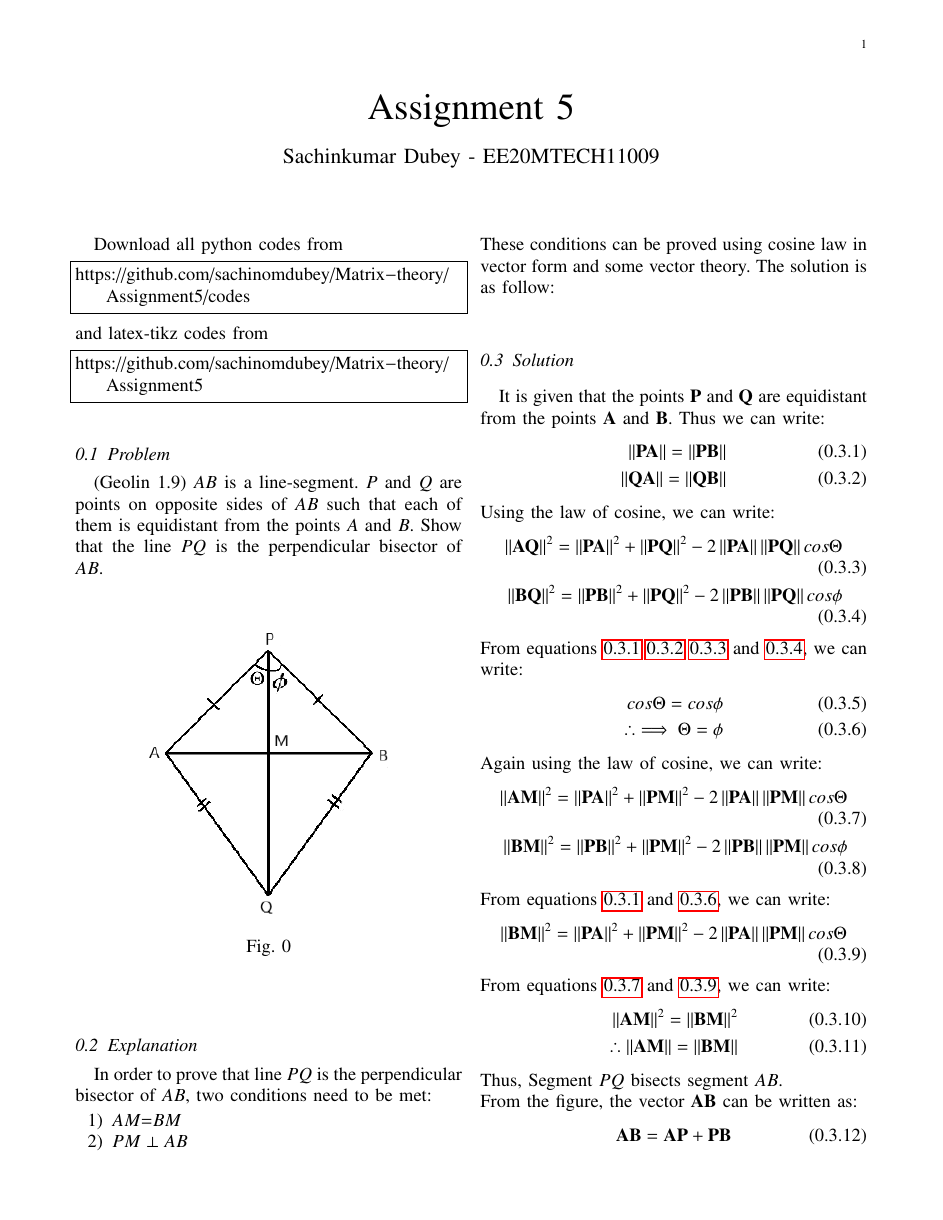
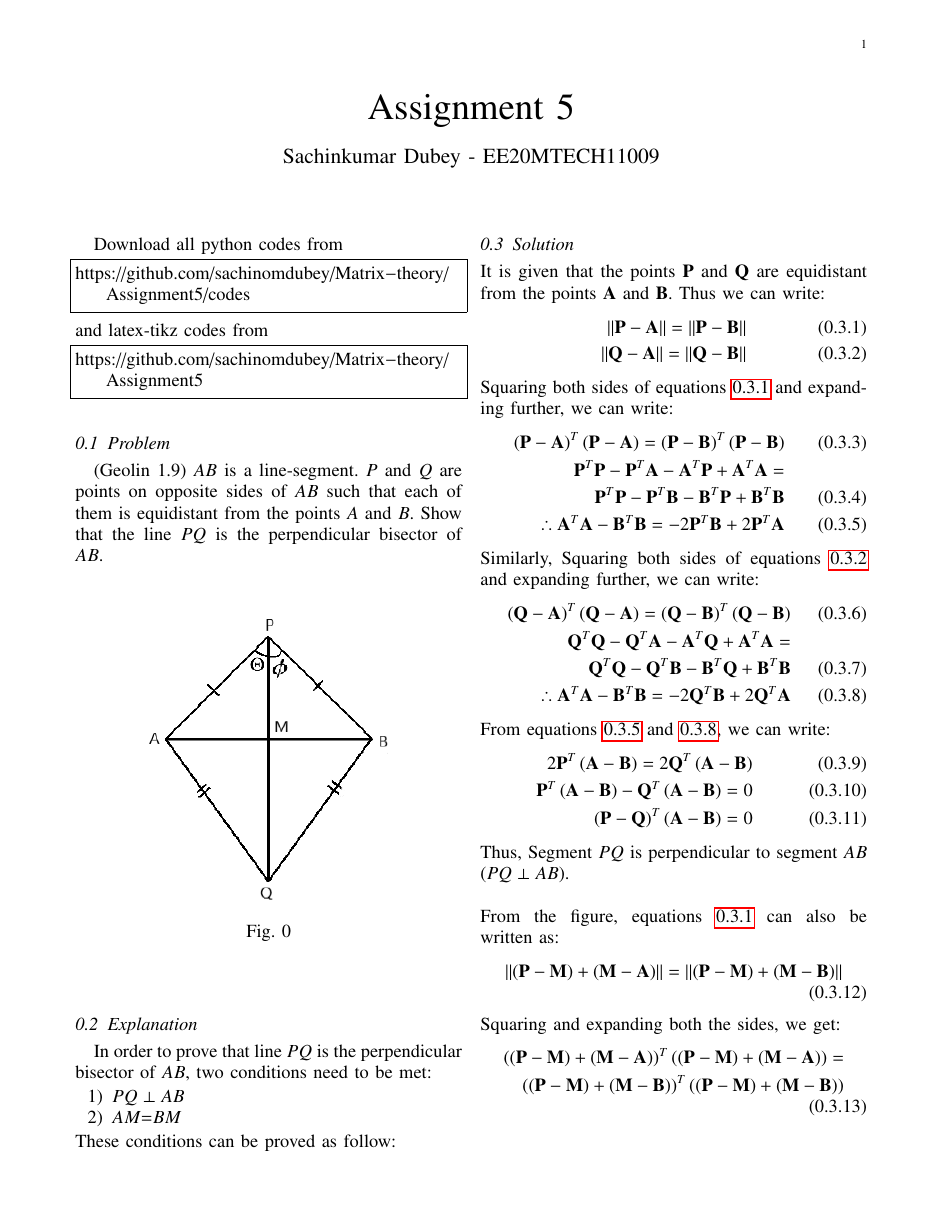
Before and after one commit to narasimha-123/Matrix-theory, a LaTeX problem sheet (Assignment5/Assignment5.tex): page 1 of 2. Compiled offline with pdfLaTeX.

Commit message:
Add files via upload

```diff
--- a/Assignment5/Assignment5.tex
+++ b/Assignment5/Assignment5.tex
@@ -158,46 +154,42 @@ https://github.com/sachinomdubey/Matrix-theory/Assignment5
 \subsection{Explanation}
 In order to prove that line $PQ $ is the perpendicular bisector of $AB$, two conditions need to be met:
 \begin{enumerate}
+        \item $PQ \perp AB $
     \item $AM$=$BM$
-    \item $PM \perp AB $
 \end{enumerate}
-These conditions can be proved using cosine law in vector form and some vector theory. The solution is as follow:
+These conditions can be proved as follow:
 \subsection{Solution}
-It is given that the points $\vec{P}$ and $\vec{Q}$  are equidistant from the points $\vec{A}$ and $\vec{B}$. Thus we can write:
+\noindent It is given that the points $\vec{P}$ and $\vec{Q}$  are equidistant from the points $\vec{A}$ and $\vec{B}$. Thus we can write:
 \begin{align}
-    \norm{\vec{PA}}=\norm{\vec{PB}} \label{eq2.2}\\
-    \norm{\vec{QA}}=\norm{\vec{QB}} \label{eq2.3}
+    \norm{\vec{P}-\vec{A}}=\norm{\vec{P}-\vec{B}} \label{eq2.2}\\
+    \norm{\vec{Q}-\vec{A}}=\norm{\vec{Q}-\vec{B}} \label{eq2.3}
 \end{align}
-Using the law of cosine, we can write:
+Squaring both sides of equations \ref{eq2.2} and expanding further, we can write:
 \begin{align}
-    \norm{\vec{AQ}}^2= \norm{\vec{PA}}^2+ \norm{\vec{PQ}}^2-2 \norm{\vec{PA}} \norm{\vec{PQ}}cos \Theta \label{eq3.3}\\
-    \norm{\vec{BQ}}^2= \norm{\vec{PB}}^2+ \norm{\vec{PQ}}^2-2 \norm{\vec{PB}} \norm{\vec{PQ}}cos \phi \label{eq3.4}
+    \brak{\vec{P}-\vec{A}}^T\brak{\vec{P}-\vec{A}}=\brak{\vec{P}-\vec{B}}^T\brak{\vec{P}-\vec{B}} \\
+    \vec{P}^T\vec{P}-\vec{P}^T\vec{A}-\vec{A}^T\vec{P}+\vec{A}^T\vec{A}= \nonumber \\
+     \vec{P}^T\vec{P}-\vec{P}^T\vec{B}-\vec{B}^T\vec{P}+\vec{B}^T\vec{B} \\
+     \therefore \vec{A}^T\vec{A}-\vec{B}^T\vec{B}=-2\vec{P}^T\vec{B}+2\vec{P}^T\vec{A}\label{eq3.5}
 \end{align}
-From equations \ref{eq2.2} \ref{eq2.3} \ref{eq3.3} and \ref{eq3.4}, we can write:
+Similarly, Squaring both sides of equations \ref{eq2.3} and expanding further, we can write:
 \begin{align}
-    cos \Theta = cos \phi \\
-    \therefore \implies \Theta = \phi \label{eq3.6}
+    \brak{\vec{Q}-\vec{A}}^T\brak{\vec{Q}-\vec{A}}=\brak{\vec{Q}-\vec{B}}^T\brak{\vec{Q}-\vec{B}} \\
+    \vec{Q}^T\vec{Q}-\vec{Q}^T\vec{A}-\vec{A}^T\vec{Q}+\vec{A}^T\vec{A}= \nonumber \\
+     \vec{Q}^T\vec{Q}-\vec{Q}^T\vec{B}-\vec{B}^T\vec{Q}+\vec{B}^T\vec{B} \\
+     \therefore \vec{A}^T\vec{A}-\vec{B}^T\vec{B}=-2\vec{Q}^T\vec{B}+2\vec{Q}^T\vec{A}\label{eq3.8}
 \end{align}
-Again using the law of cosine, we can write:
+From equations \ref{eq3.5} and \ref{eq3.8}, we can write:
 \begin{align}
-    \norm{\vec{AM}}^2= \norm{\vec{PA}}^2+ \norm{\vec{PM}}^2-2 \norm{\vec{PA}} \norm{\vec{PM}}cos \Theta \label{eq3.7}\\
-    \norm{\vec{BM}}^2= \norm{\vec{PB}}^2+ \norm{\vec{PM}}^2-2 \norm{\vec{PB}} \norm{\vec{PM}}cos \phi \label{eq3.8}
+    2\vec{P}^T\brak{\vec{A}-\vec{B}}=2\vec{Q}^T\brak{\vec{A}-\vec{B}}\\
+    \vec{P}^T\brak{\vec{A}-\vec{B}}-\vec{Q}^T\brak{\vec{A}-\vec{B}}=0\\
+    \brak{\vec{P}-\vec{Q}}^T\brak{\vec{A}-\vec{B}}=0
 \end{align}
-From equations \ref{eq2.2} and \ref{eq3.6}, we can write:
+Thus, Segment $PQ$ is perpendicular to segment $AB$ ($PQ \perp AB$).\\ \\
+From the figure, equations \ref{eq2.2} can also be written as:
 \begin{align}
-  \norm{\vec{BM}}^2= \norm{\vec{PA}}^2+ \norm{\vec{PM}}^2-2 \norm{\vec{PA}} \norm{\vec{PM}}cos \Theta  \label{eq3.9}
+    \norm{\brak{\vec{P}-\vec{M}}+\brak{\vec{M}-\vec{A}}}=\norm{\brak{\vec{P}-\vec{M}}+\brak{\vec{M}-\vec{B}}}
 \end{align}
-From equations \ref{eq3.7} and \ref{eq3.9}, we can write:
+Squaring and expanding both the sides, we get:
 \begin{align}
-    \norm{\vec{AM}}^2=\norm{\vec{BM}}^2 \\
-    \therefore \norm{\vec{AM}}=\norm{\vec{BM}}
-\end{align}
-Thus, Segment $PQ$ bisects segment $AB$. \\
-From the figure, the vector $\vec{AB}$ can be written as:
-\begin{align}
-\vec{AB}=\vec{AP}+\vec{PB} \label{eq3.12}
-\end{align}
-Also, the vector $\vec{PM}$ can be written as:
-\begin{align}
-\vec{PM}=\vec{PA}+\vec{AM}
-\end{align}
+\brak{\brak{\vec{P}-\vec{M}}+\brak{\vec{M}-\vec{A}}}^T\brak{\brak{\vec{P}-\vec{M}}+\brak{\vec{M}-\vec{A}}} = \nonumber \\
+\brak{\brak{\vec{P}-\vec{M}}+\brak{\vec{M}-\vec{B}}}^T\brak{\brak{\vec{P}-\vec{M}}+\brak{\vec{M}-\vec{B}}}
@@ -222,5 +196,7 @@ For $PM \perp AB $, The dot product of vectors $\Vec{AB}$ and $\Vec{PM}$ should
 \end{align}
 \begin{align}
-     \vec{AC}^T\vec{PM}=\frac{1}{2}(\norm{\vec{PB}}^2-\norm{\vec{PA}}^2)\\
-     \vec{AC}^T\vec{PM}=0
+\brak{\vec{P}-\vec{M}}^T\brak{\vec{P}-\vec{M}}+\brak{\vec{P}-\vec{M}}^T\brak{\vec{M}-\vec{A}}+ \nonumber \\\brak{\vec{M}-\vec{A}}^T\brak{\vec{P}-\vec{M}}+\brak{\vec{M}-\vec{A}}^T\brak{\vec{M}-\vec{A}} = \nonumber \\
+\brak{\vec{P}-\vec{M}}^T\brak{\vec{P}-\vec{M}}+\brak{\vec{P}-\vec{M}}^T\brak{\vec{M}-\vec{B}}+ \nonumber \\\brak{\vec{M}-\vec{B}}^T\brak{\vec{P}-\vec{M}}+\brak{\vec{M}-\vec{B}}^T\brak{\vec{M}-\vec{B}}\\
+\norm{\brak{\vec{M}-\vec{A}}}^2+2\brak{\vec{M}-\vec{A}}^T\brak{\vec{P}-\vec{M}} = \nonumber \\
+\norm{\brak{\vec{M}-\vec{B}}}^2+2\brak{\vec{M}-\vec{B}}^T\brak{\vec{P}-\vec{M}} \label{eq3.15}
 \end{align}
```
Also changed, not shown: Assignment5/Assignment5.pdf, Assignment5/Assignment5.tex (35 more changed lines).
